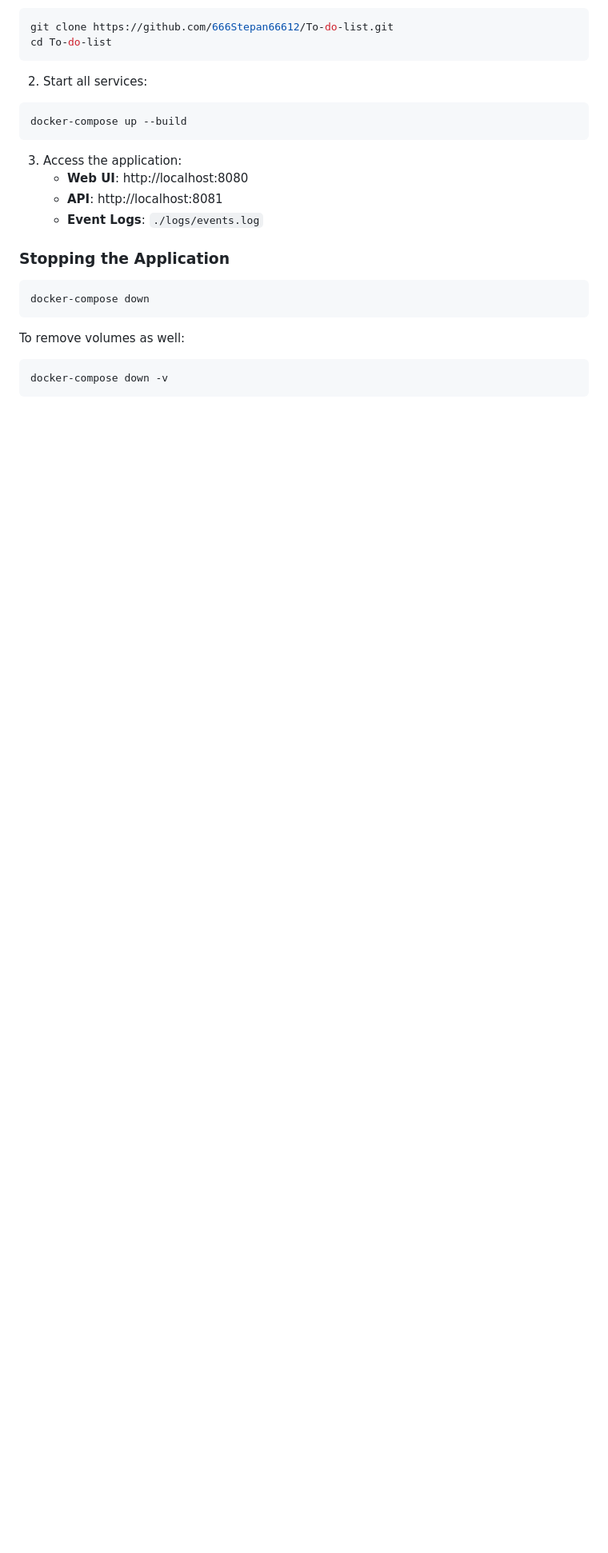
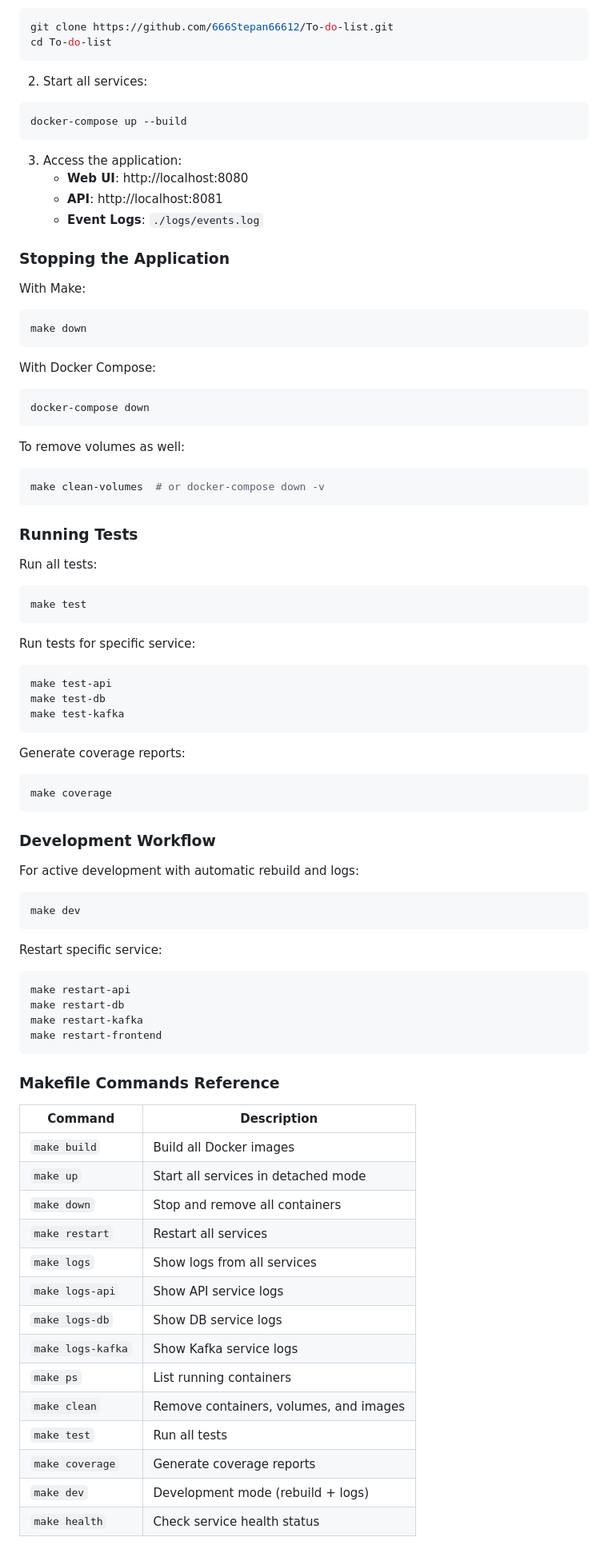
Before and after one commit to 666Stepan66612/To-do-list, a Markdown page: DOCS.md, the part around one of its changes. Shown at 80% size. GitHub-like rendering; blank space fills up the shorter version.

````diff
--- a/DOCS.md
+++ b/DOCS.md
@@ -257,10 +288,71 @@ docker-compose up --build
 
 ### Stopping the Application
 
+With Make:
+```bash
+make down
+```
+
+With Docker Compose:
 ```bash
 docker-compose down
 ```
 
 To remove volumes as well:
 ```bash
-docker-compose down -v
+make clean-volumes  # or docker-compose down -v
+```
+
+### Running Tests
+
+Run all tests:
+```bash
+make test
+```
+
+Run tests for specific service:
+```bash
+make test-api
+make test-db
+make test-kafka
+```
+
+Generate coverage reports:
+```bash
+make coverage
+```
+
+### Development Workflow
+
+For active development with automatic rebuild and logs:
+```bash
+make dev
+```
+
+Restart specific service:
+```bash
+make restart-api
+make restart-db
+make restart-kafka
+make restart-frontend
+```
+
+### Makefile Commands Reference
+
+| Command | Description |
+|---------|-------------|
+| `make build` | Build all Docker images |
+| `make up` | Start all services in detached mode |
+| `make down` | Stop and remove all containers |
+| `make restart` | Restart all services |
+| `make logs` | Show logs from all services |
+| `make logs-api` | Show API service logs |
+| `make logs-db` | Show DB service logs |
+| `make logs-kafka` | Show Kafka service logs |
+| `make ps` | List running containers |
+| `make clean` | Remove containers, volumes, and images |
+| `make test` | Run all tests |
+| `make coverage` | Generate coverage reports |
+| `make dev` | Development mode (rebuild + logs) |
+| `make health` | Check service health status |
+
````
Also changed, not shown: other parts of DOCS.md (+73 -0 lines).
